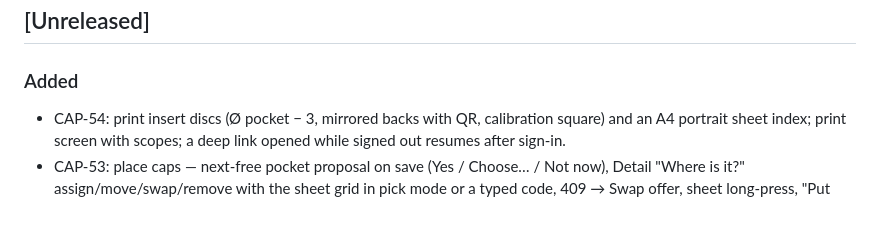
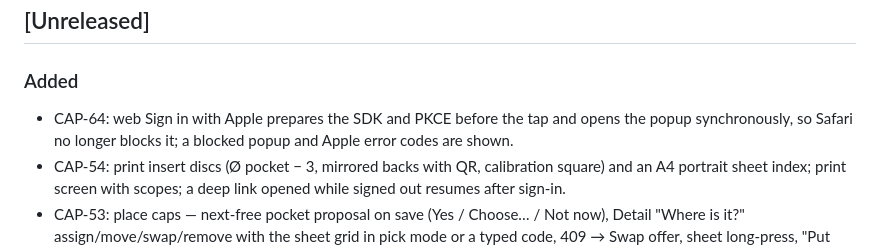
Before and after one commit to eiglesia4/Cap-Collector, a Markdown page: CHANGELOG.md, the part around the change. Rendered like a GitHub page; blank space fills up the shorter version.

Commit message:
CAP-64: CHANGELOG line

```diff
--- a/CHANGELOG.md
+++ b/CHANGELOG.md
@@ -7,6 +7,7 @@ one section per milestone tag (`v0.1.0-v0`, `v0.2.0-v1`, …), closed by the int
 
 ### Added
 
+- CAP-64: web Sign in with Apple prepares the SDK and PKCE before the tap and opens the popup synchronously, so Safari no longer blocks it; a blocked popup and Apple error codes are shown.
 - CAP-54: print insert discs (Ø pocket − 3, mirrored backs with QR, calibration square) and an A4 portrait sheet index; print screen with scopes; a deep link opened while signed out resumes after sign-in.
 - CAP-53: place caps — next-free pocket proposal on save (Yes / Choose… / Not now), Detail "Where is it?" assign/move/swap/remove with the sheet grid in pick mode or a typed code, 409 → Swap offer, sheet long-press, "Put this one in A·3·17" from Already in collection.
 - CAP-56: App Store readiness — single 1024 px app icon and light/dark launch image rendered from SVG sources (`app/design/`), Info.plist release keys (encryption exemption, full screen, portrait), `PrivacyInfo.xcprivacy`, version 0.5.0 (1), TestFlight checklist in `app/README.md`.
```
